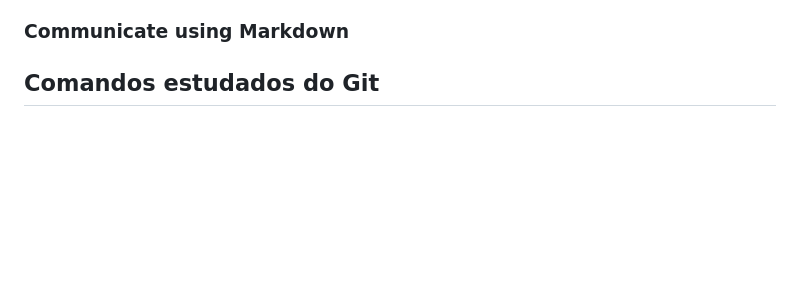
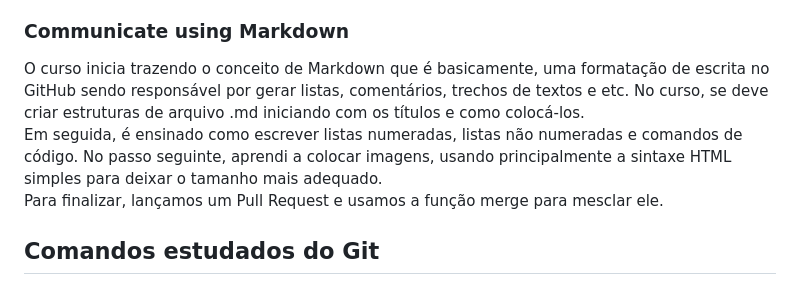
Before and after one commit to AI-Lab-UnB/maker_foudation26.2, a Markdown page: Atividade_Semana1.md, the part around the change. Drawn GitHub-style; blank space fills up the shorter version.

Commit message:
explain Markdown
Added explanation about Markdown usage in the course and Pull Request process.

```diff
--- a/Atividade_Semana1.md
+++ b/Atividade_Semana1.md
@@ -29,7 +29,10 @@ Após a criação do Pull Request, foi solicitado que se fizesse uma merge na PR
 Após realizar o merge, se pode deletar a branch pois ela não terá mais uso.
 
 ### Communicate using Markdown
-
+O curso inicia trazendo o conceito de Markdown que é basicamente, uma formatação de escrita no GitHub sendo responsável por gerar listas, comentários, trechos de textos e etc.
+No curso, se deve criar estruturas de arquivo .md iniciando com os títulos e como colocá-los.<br>
+Em seguida, é ensinado como escrever listas numeradas, listas não numeradas e comandos de código. No passo seguinte, aprendi a colocar imagens, usando principalmente a sintaxe HTML simples para deixar o tamanho mais adequado.<br>
+Para finalizar, lançamos um Pull Request e usamos a função merge para mesclar ele.
 
 ## Comandos estudados do Git
 Com o uso do simulador Learn Git Branching foi possível aprender alguns comandos do Git, abaixo irei listar os comandos estudados: <br>
```
